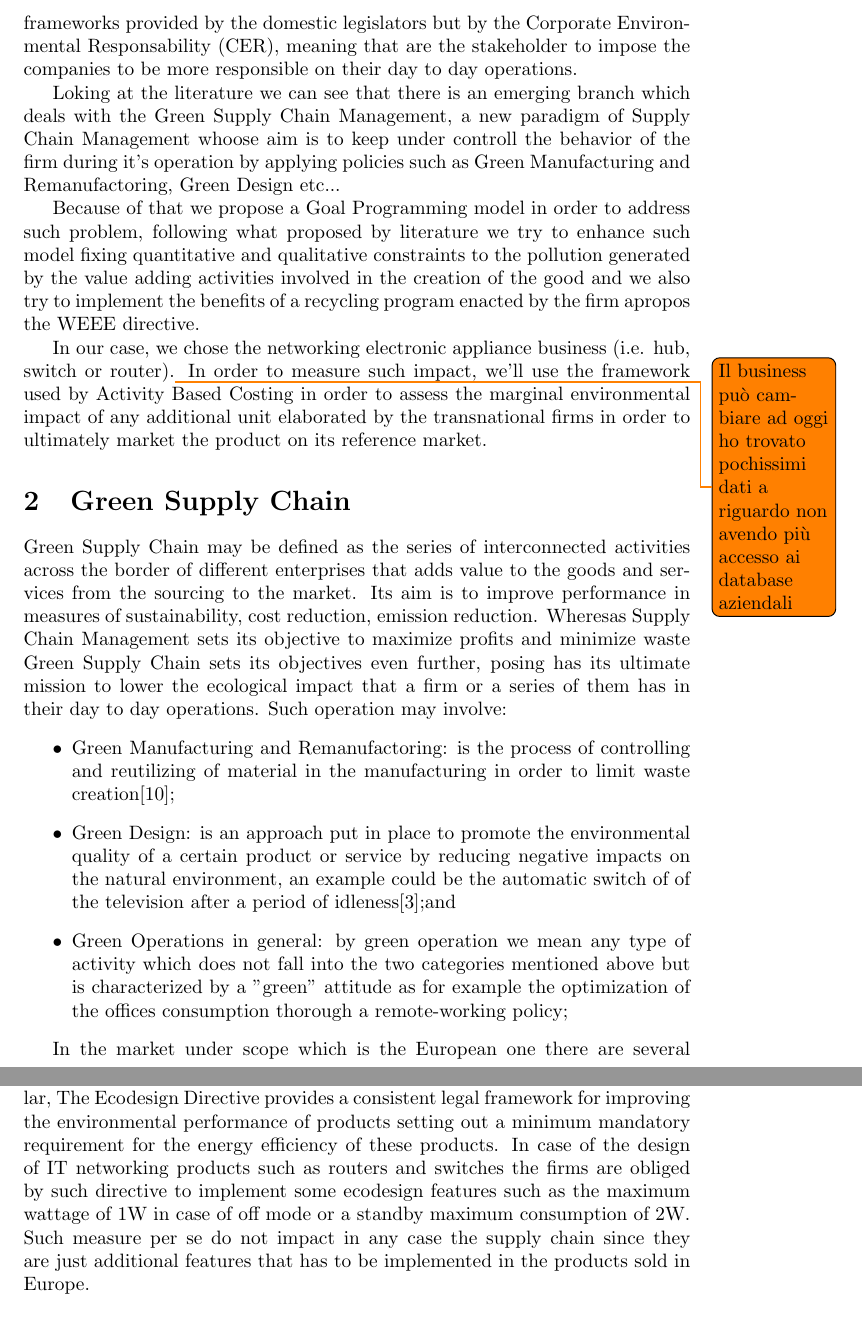
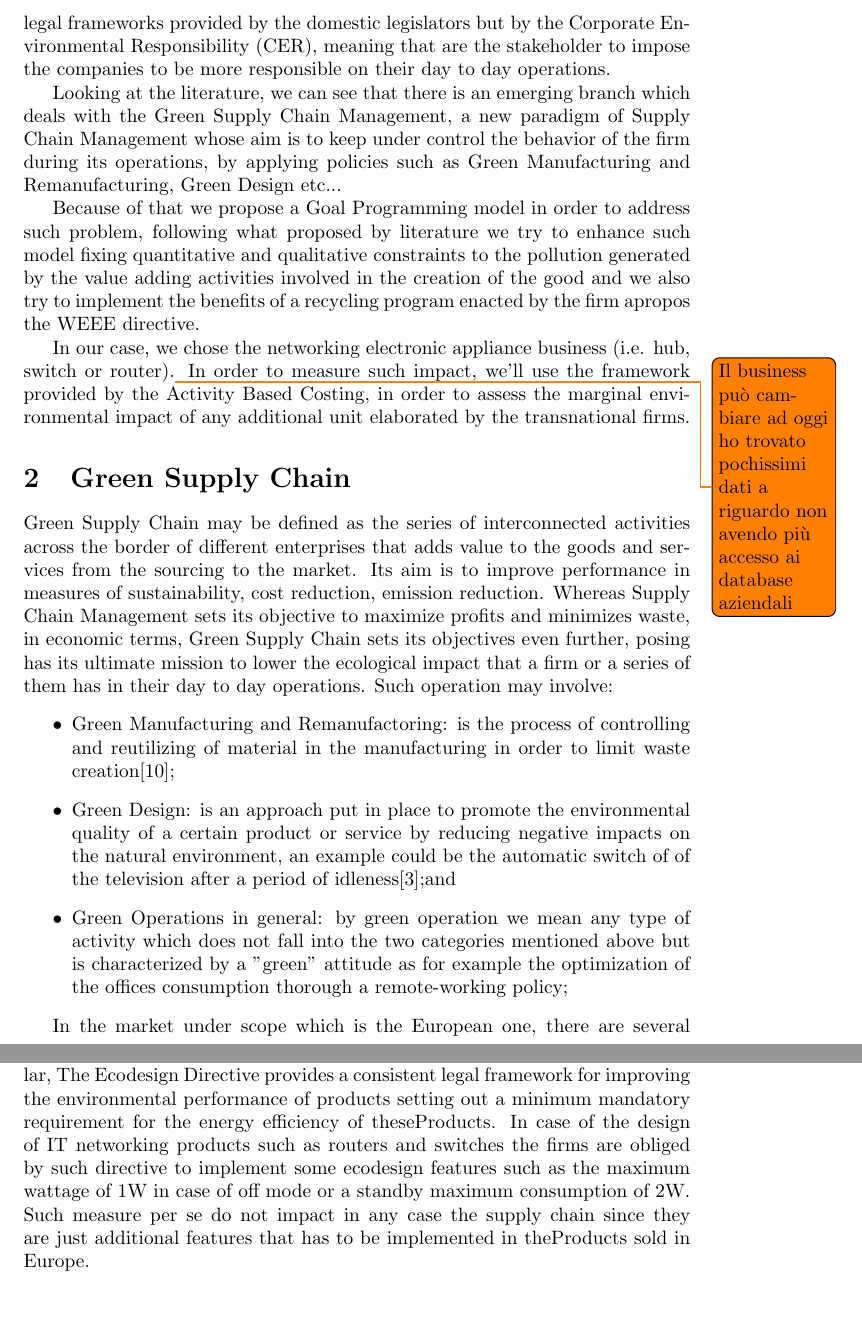
Before and after one commit to mrepetto94/ThMEF, a LaTeX paper (Tex/Ch2.tex): two parts of pages 2 and 5 of 8, joined at a grey line, cut so that both start at the same text. Compiled offline with pdfLaTeX.

Commit message:
Some grammar corrections

```diff
--- a/Tex/Ch2.tex
+++ b/Tex/Ch2.tex
@@ -60,21 +60,21 @@
 
-  However such legislations lack from a point of view of legal constraints, setting only a few qualitative restriction, poorly measurable by the enterprises or in some cases letting the customers pay for their environmental behavior toward waste disposition. These facts are inevitably leaving some degrees of freedom to the firms, on the other hand, is also important to notice that these are only seeds of legislation that shows us how the long-term trend will be about the tolerance given to the behavior of firms with environmental concerns, a trend that in the future may require firms to set particular frameworks to be accountable for their environmental impact. Nowadays such effort is not achived by the legal frameworks provided by the domestic legislators but by the Corporate Environmental Responsability (CER), meaning that are the stakeholder to impose the companies to be more responsible on their day to day operations.
+  However such legislations lack from a point of view of legal constraints, setting only a few qualitative restriction, poorly measurable by the enterprises or in some cases letting the customers pay for their environmental behavior toward waste disposition. These facts are inevitably leaving some degrees of freedom to the firms, on the other hand, is also important to notice that these are only seeds of legislation that shows us how the long-term trend will be about the tolerance given to the behavior of firms with environmental concerns, a trend that in the future may require firms to set particular frameworks to be accountable for their environmental impact. Nowadays such effort is not achieved by the legal frameworks provided by the domestic legislators but by the Corporate Environmental Responsibility (CER), meaning that are the stakeholder to impose the companies to be more responsible on their day to day operations.
 
-  Loking at the literature we can see that there is an emerging branch which deals with the Green Supply Chain Management, a new paradigm of Supply Chain Management whoose aim is to keep under controll the behavior of the firm during it's operation by applying policies such as Green Manufacturing and Remanufactoring, Green Design etc...
+  Looking at the literature, we can see that there is an emerging branch which deals with the Green Supply Chain Management, a new paradigm of Supply Chain Management whose aim is to keep under control the behavior of the firm during its operations, by applying policies such as Green Manufacturing and Remanufacturing, Green Design etc...
 
   Because of that we propose a Goal Programming model in order to address such problem, following what proposed by literature we try to enhance such model fixing quantitative and qualitative constraints to the pollution generated by the value adding activities involved in the creation of the good and we also try to implement the benefits of a recycling program enacted by the firm apropos the WEEE directive.
 
-  In our case, we chose the networking electronic appliance business (i.e. hub, switch or router).\todo{Il business può cambiare ad oggi ho trovato pochissimi dati a riguardo non avendo più accesso ai database aziendali} In order to measure such impact, we'll use the framework used by Activity Based Costing in order to assess the marginal environmental impact of any additional unit elaborated by the transnational firms in order to ultimately market the product on its reference market.
+  In our case, we chose the networking electronic appliance business (i.e. hub, switch or router).\todo{Il business può cambiare ad oggi ho trovato pochissimi dati a riguardo non avendo più accesso ai database aziendali} In order to measure such impact, we'll use the framework provided by the Activity Based Costing, in order to assess the marginal environmental impact of any additional unit elaborated by the transnational firms.
 
 \section{Green Supply Chain}
-  Green Supply Chain may be defined as the series of interconnected activities across the border of different enterprises that adds value to the goods and services from the sourcing to the market. Its aim is to improve performance in measures of sustainability, cost reduction, emission reduction. Wheresas Supply Chain Management sets its objective to maximize profits and minimize waste Green Supply Chain sets its objectives even further, posing has its ultimate mission to lower the ecological impact that a firm or a series of them has in their day to day operations. Such operation may involve:
+  Green Supply Chain may be defined as the series of interconnected activities across the border of different enterprises that adds value to the goods and services from the sourcing to the market. Its aim is to improve performance in measures of sustainability, cost reduction, emission reduction. Whereas Supply Chain Management sets its objective to maximize profits and minimizes waste, in economic terms, Green Supply Chain sets its objectives even further, posing has its ultimate mission to lower the ecological impact that a firm or a series of them has in their day to day operations. Such operation may involve:
   \begin{itemize}
     \item Green Manufacturing and Remanufactoring: is the process of controlling and reutilizing of material in the manufacturing in order to limit waste creation\cite{urvashi_green_2013};
     \item Green Design: is an approach put in place to promote the environmental quality of a certain product or service  by reducing negative impacts on the natural environment, an example could be the automatic switch of of the television after a period of idleness\cite{ceschin_evolution_2016};and
     \item Green Operations in general: by green operation we mean any type of activity which does not fall into the two categories mentioned above but is characterized by a "green" attitude as for example the optimization of the offices consumption thorough a remote-working policy;
   \end{itemize}
 
-  In the market under scope which is the European one there are several legislations concerning the environmental impact of certain e-products\footnote{for e-product we intend electrical and electronic equipment such as computers, TV-sets, fridges, cell phones and other electronic appliances}. The most important are:
+  In the market under scope which is the European one, there are several legislations concerning the environmental impact of certain eProducts\footnote{for eProducts, we intend electrical and electronic equipment such as computers, TV-sets, fridges, cell phones and other electronic appliances}. The most important are:
   \begin{itemize}
     \item Waste Electrical \& Electronic Equipment (WEEE);
     \item Restriction on Hazardous Substances (RoHS): ;and
@@ -131,6 +131,6 @@
 
 \subsection{Ecodesign Requirement for Energy-using Product}
-  The Directive 2009/125/EC is meant to deal with Ecodesign regulations, ecodesign regulations require manufacturers to decrease the energy consumption of their products by establishing minimum energy efficiency standards. In particular, The Ecodesign Directive provides a consistent legal framework for improving the environmental performance of products setting out a minimum mandatory requirement for the energy efficiency of these products. In case of the design of IT networking products such as routers and switches the firms are obliged by such directive to implement some ecodesign features such as the maximum wattage of 1W in case of off mode or a standby maximum consumption of 2W. Such measure per se do not impact in any case the supply chain since they are just additional features that has to be implemented in the products sold in Europe.
+  The Directive 2009/125/EC is meant to deal with Ecodesign regulations, ecodesign regulations require manufacturers to decrease the energy consumption of their products by establishing minimum energy efficiency standards. In particular, The Ecodesign Directive provides a consistent legal framework for improving the environmental performance of products setting out a minimum mandatory requirement for the energy efficiency of theseProducts. In case of the design of IT networking products such as routers and switches the firms are obliged by such directive to implement some ecodesign features such as the maximum wattage of 1W in case of off mode or a standby maximum consumption of 2W. Such measure per se do not impact in any case the supply chain since they are just additional features that has to be implemented in theProducts sold in Europe.
 
 \section{A state of the art review \todo{Per ora ho riposrtato solo i paper che ho letto, man mano che li leggo li aggiungo}}
   As proposed by the Council of Supply Chain Management Professionals, the Supply Chain Management (SCM) is planning and management of all activities involved in sourcing and procurement, conversion, and logistics as well as coordination and collaboration with the entities. The problem arising from such activities seems to be well addressed by mathematical modeling, other advantages of such approach are the economic sustainability and the possibility to scale the model in order to address different situations.
```
Also changed, not shown: Tex/Ch2.pdf, Tex/Ch2.tex (12 more changed lines), 2 other files.
